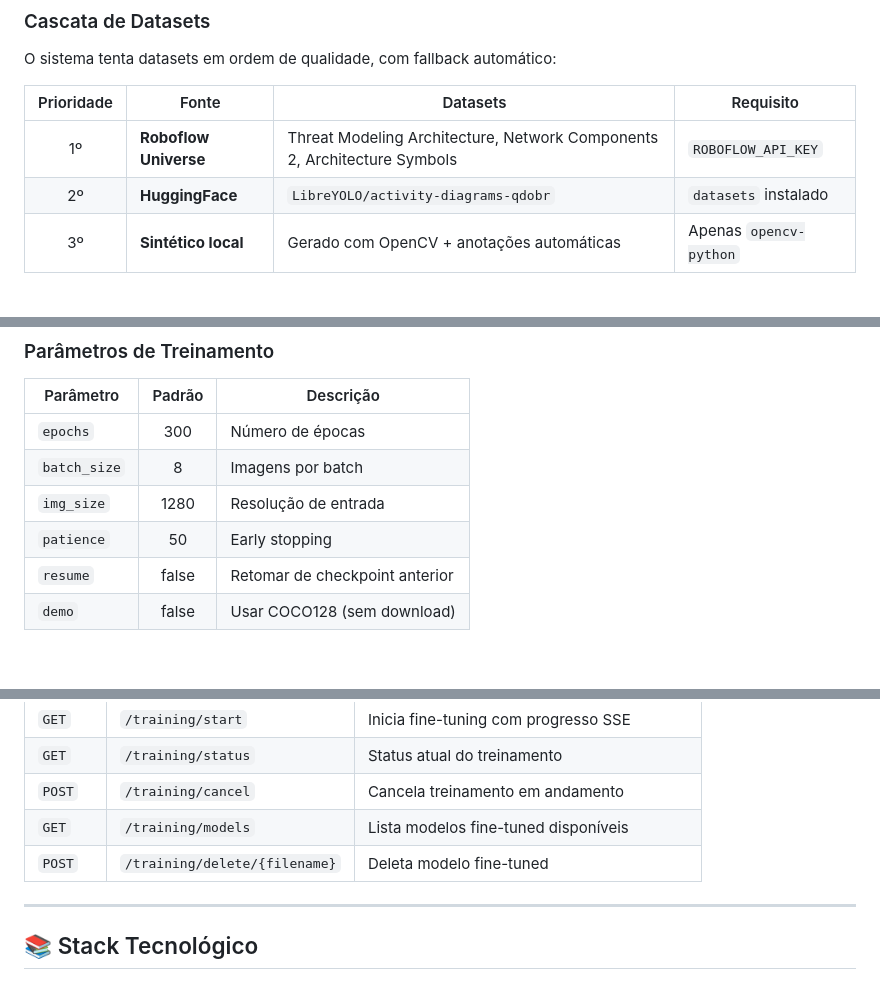
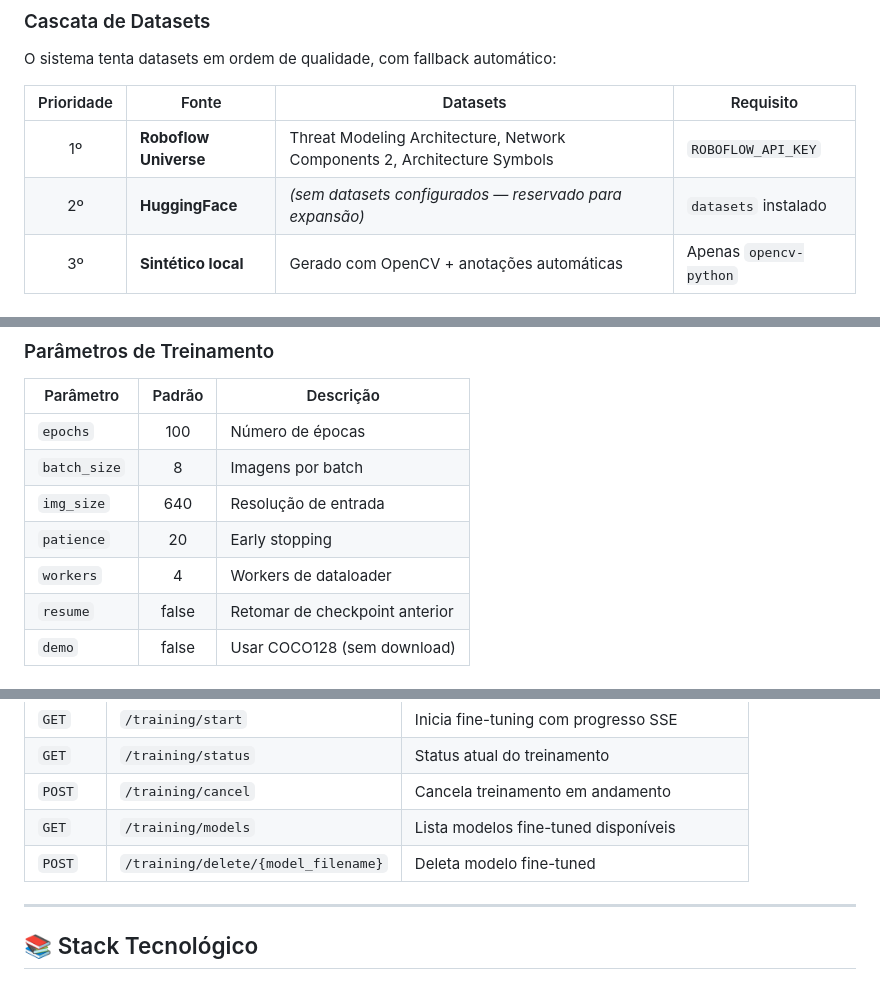
Before and after one commit to arthuribias-coder/tech-challenge-hackathon, a Markdown page: README.md, 3 parts joined by grey strips. Drawn GitHub-style.

```diff
--- a/README.md
+++ b/README.md
@@ -366,7 +307,7 @@ O sistema tenta datasets em ordem de qualidade, com fallback automático:
 | Prioridade | Fonte | Datasets | Requisito |
 |:---:|---|---|---|
 | 1º | **Roboflow Universe** | Threat Modeling Architecture, Network Components 2, Architecture Symbols | `ROBOFLOW_API_KEY` |
-| 2º | **HuggingFace** | `LibreYOLO/activity-diagrams-qdobr` | `datasets` instalado |
+| 2º | **HuggingFace** | *(sem datasets configurados — reservado para expansão)* | `datasets` instalado |
 | 3º | **Sintético local** | Gerado com OpenCV + anotações automáticas | Apenas `opencv-python` |
 
 ### Datasets Roboflow Configurados
@@ -404,10 +345,11 @@ ROBOFLOW_API_KEY=rf_...
 
 | Parâmetro | Padrão | Descrição |
 |---|:---:|---|
-| `epochs` | 300 | Número de épocas |
+| `epochs` | 100 | Número de épocas |
 | `batch_size` | 8 | Imagens por batch |
-| `img_size` | 1280 | Resolução de entrada |
-| `patience` | 50 | Early stopping |
+| `img_size` | 640 | Resolução de entrada |
+| `patience` | 20 | Early stopping |
+| `workers` | 4 | Workers de dataloader |
 | `resume` | false | Retomar de checkpoint anterior |
 | `demo` | false | Usar COCO128 (sem download) |
 
@@ -494,7 +438,7 @@ mypy app --strict
 | `GET` | `/training/status` | Status atual do treinamento |
 | `POST` | `/training/cancel` | Cancela treinamento em andamento |
 | `GET` | `/training/models` | Lista modelos fine-tuned disponíveis |
-| `POST` | `/training/delete/{filename}` | Deleta modelo fine-tuned |
+| `POST` | `/training/delete/{model_filename}` | Deleta modelo fine-tuned |
 
 ---
 
```
Also changed, not shown: other parts of README.md (+65 -122 lines).
